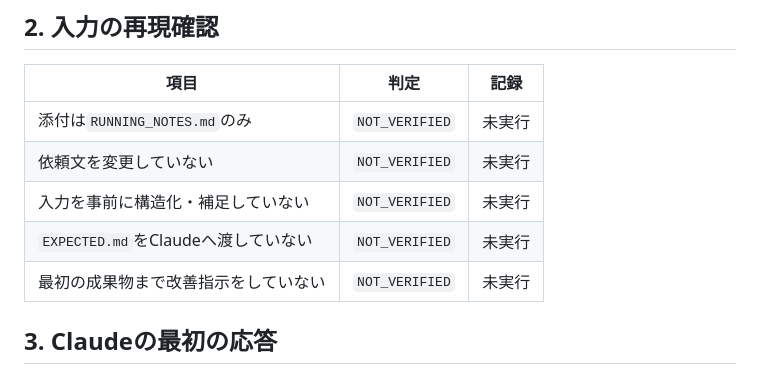
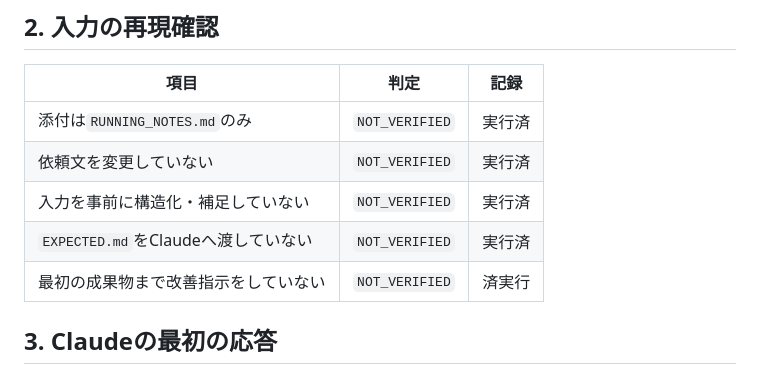
Before and after one commit to Hiroaki0117/slide-system, a Markdown page: test-cases/01_sub4_roadmap/RESULT.md, the part around the change. Rendered like a GitHub page.

```diff
--- a/test-cases/01_sub4_roadmap/RESULT.md
+++ b/test-cases/01_sub4_roadmap/RESULT.md
@@ -16,11 +16,11 @@
 
 | 項目 | 判定 | 記録 |
 |---|---|---|
-| 添付は`RUNNING_NOTES.md`のみ | `NOT_VERIFIED` | 未実行 |
-| 依頼文を変更していない | `NOT_VERIFIED` | 未実行 |
-| 入力を事前に構造化・補足していない | `NOT_VERIFIED` | 未実行 |
-| `EXPECTED.md`をClaudeへ渡していない | `NOT_VERIFIED` | 未実行 |
-| 最初の成果物まで改善指示をしていない | `NOT_VERIFIED` | 未実行 |
+| 添付は`RUNNING_NOTES.md`のみ | `NOT_VERIFIED` | 実行済 |
+| 依頼文を変更していない | `NOT_VERIFIED` | 実行済 |
+| 入力を事前に構造化・補足していない | `NOT_VERIFIED` | 実行済 |
+| `EXPECTED.md`をClaudeへ渡していない | `NOT_VERIFIED` | 実行済 |
+| 最初の成果物まで改善指示をしていない | `NOT_VERIFIED` | 済実行 |
 
 ## 3. Claudeの最初の応答
 
```
